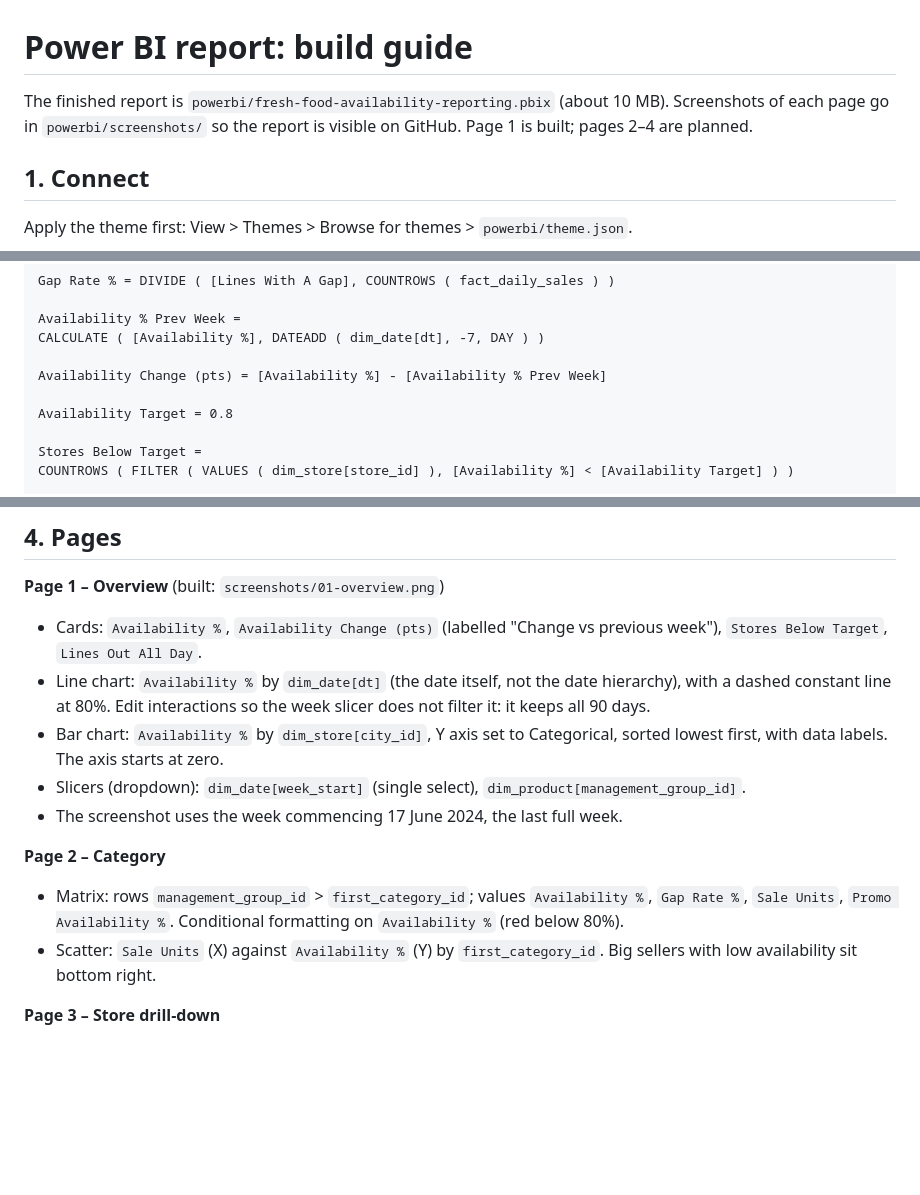
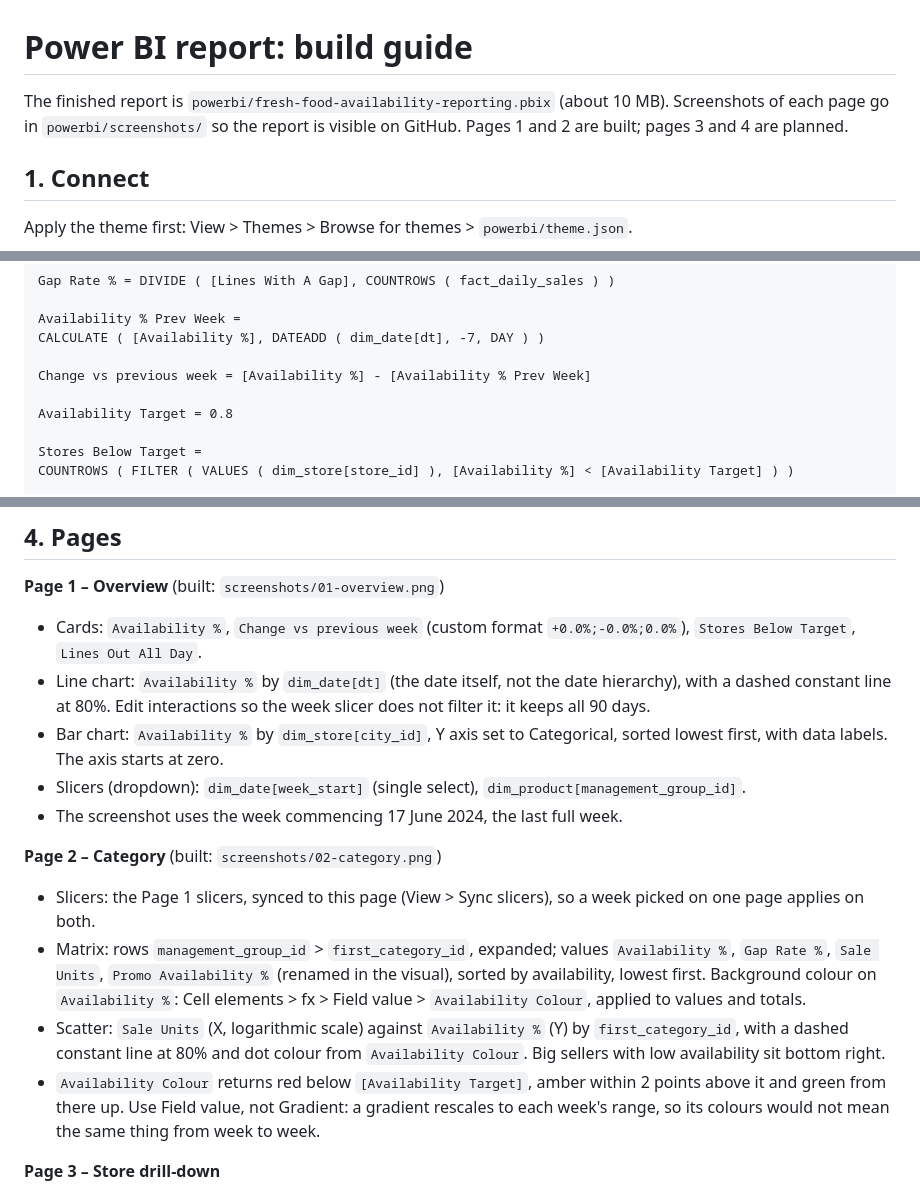
Before and after one commit to tanmayitape/fresh-food-availability-reporting, a Markdown page: powerbi/BUILD_GUIDE.md, 3 parts joined by grey strips. Drawn GitHub-style; blank space fills up the shorter version.

Commit message:
Add Power BI category page with target-based colour coding
Matrix of 7 category groups and 32 categories, coloured by an Availability Colour measure tied to the 80% target (red below, amber within 2 points, green above), and a log-scale sales vs availability scatter. Slicers synced across pages. Renamed the week-on-week measure to Change vs previous week and removed a duplicate. README adds the category screenshot and the week of 17 June category finding.

```diff
--- a/powerbi/BUILD_GUIDE.md
+++ b/powerbi/BUILD_GUIDE.md
@@ -1,7 +1,8 @@
 # Power BI report: build guide
 
 The finished report is `powerbi/fresh-food-availability-reporting.pbix` (about 10 MB). Screenshots of each
-page go in `powerbi/screenshots/` so the report is visible on GitHub. Page 1 is built; pages 2–4 are planned.
+page go in `powerbi/screenshots/` so the report is visible on GitHub. Pages 1 and 2 are built; pages 3 and 4
+are planned.
 
 ## 1. Connect
 
@@ -68,7 +69,7 @@ Gap Rate % = DIVIDE ( [Lines With A Gap], COUNTROWS ( fact_daily_sales ) )
 Availability % Prev Week =
 CALCULATE ( [Availability %], DATEADD ( dim_date[dt], -7, DAY ) )
 
-Availability Change (pts) = [Availability %] - [Availability % Prev Week]
+Change vs previous week = [Availability %] - [Availability % Prev Week]
 
 Availability Target = 0.8
 
@@ -87,7 +88,7 @@ thousands separator. Model view is the easiest place: Ctrl+click several measure
 ## 4. Pages
 
 **Page 1 – Overview** (built: `screenshots/01-overview.png`)
-- Cards: `Availability %`, `Availability Change (pts)` (labelled "Change vs previous week"),
+- Cards: `Availability %`, `Change vs previous week` (custom format `+0.0%;-0.0%;0.0%`),
   `Stores Below Target`, `Lines Out All Day`.
 - Line chart: `Availability %` by `dim_date[dt]` (the date itself, not the date hierarchy), with a dashed
   constant line at 80%. Edit interactions so the week slicer does not filter it: it keeps all 90 days.
@@ -96,11 +97,19 @@ thousands separator. Model view is the easiest place: Ctrl+click several measure
 - Slicers (dropdown): `dim_date[week_start]` (single select), `dim_product[management_group_id]`.
 - The screenshot uses the week commencing 17 June 2024, the last full week.
 
-**Page 2 – Category**
-- Matrix: rows `management_group_id` > `first_category_id`; values `Availability %`, `Gap Rate %`,
-  `Sale Units`, `Promo Availability %`. Conditional formatting on `Availability %` (red below 80%).
-- Scatter: `Sale Units` (X) against `Availability %` (Y) by `first_category_id`. Big sellers with low
-  availability sit bottom right.
+**Page 2 – Category** (built: `screenshots/02-category.png`)
+- Slicers: the Page 1 slicers, synced to this page (View > Sync slicers), so a week picked on one page
+  applies on both.
+- Matrix: rows `management_group_id` > `first_category_id`, expanded; values `Availability %`, `Gap Rate %`,
+  `Sale Units`, `Promo Availability %` (renamed in the visual), sorted by availability, lowest first.
+  Background colour on `Availability %`: Cell elements > fx > Field value > `Availability Colour`, applied to
+  values and totals.
+- Scatter: `Sale Units` (X, logarithmic scale) against `Availability %` (Y) by `first_category_id`, with a
+  dashed constant line at 80% and dot colour from `Availability Colour`. Big sellers with low availability
+  sit bottom right.
+- `Availability Colour` returns red below `[Availability Target]`, amber within 2 points above it and green
+  from there up. Use Field value, not Gradient: a gradient rescales to each week's range, so its colours
+  would not mean the same thing from week to week.
 
 **Page 3 – Store drill-down**
 - Table: `store_id`, `city_id`, `Availability %`, `Lines Out All Day`, `Sale Units`; Top N filter on the
```
Also changed, not shown: README.md (+9 -0 lines), powerbi/screenshots/02-category.png (added), 2 other files.
